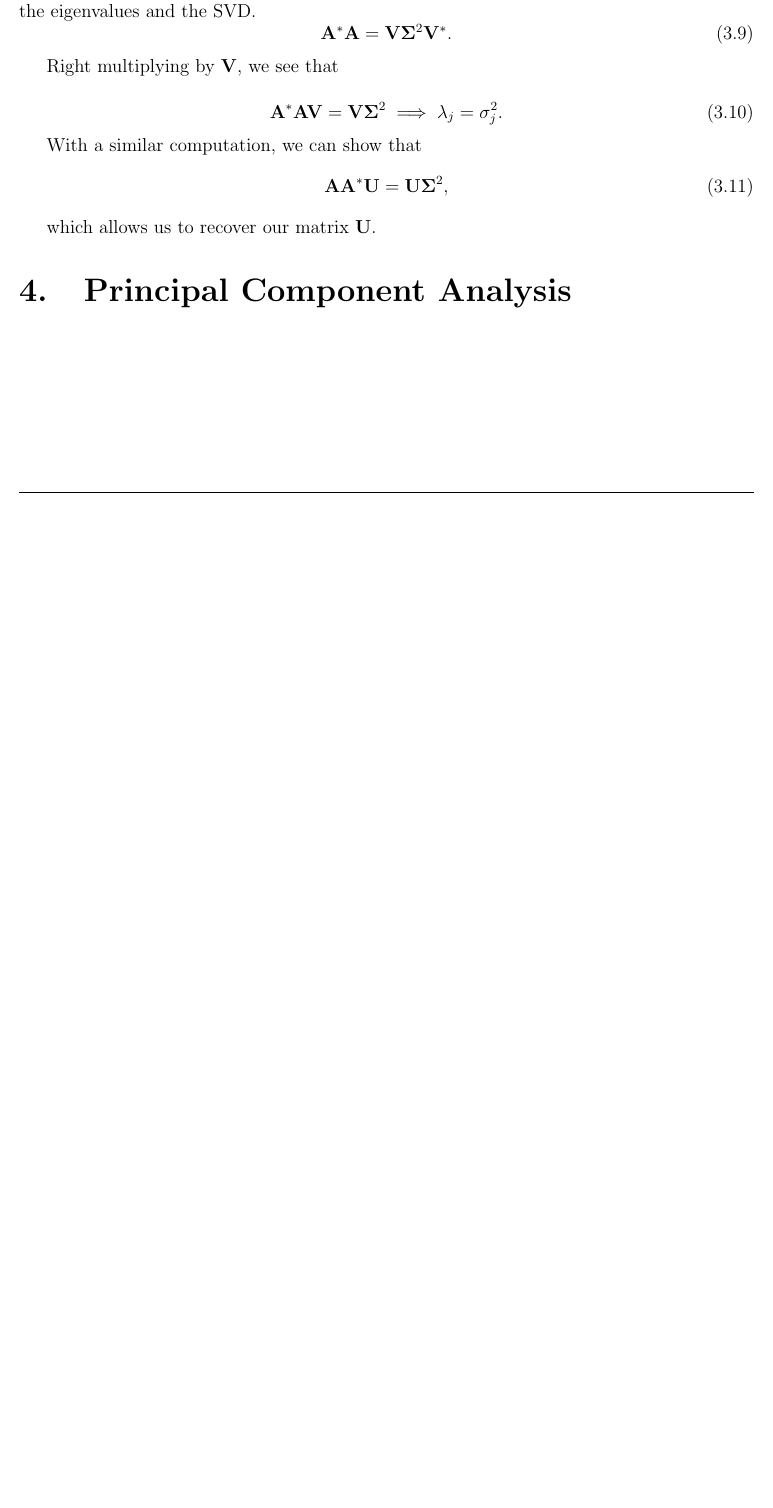
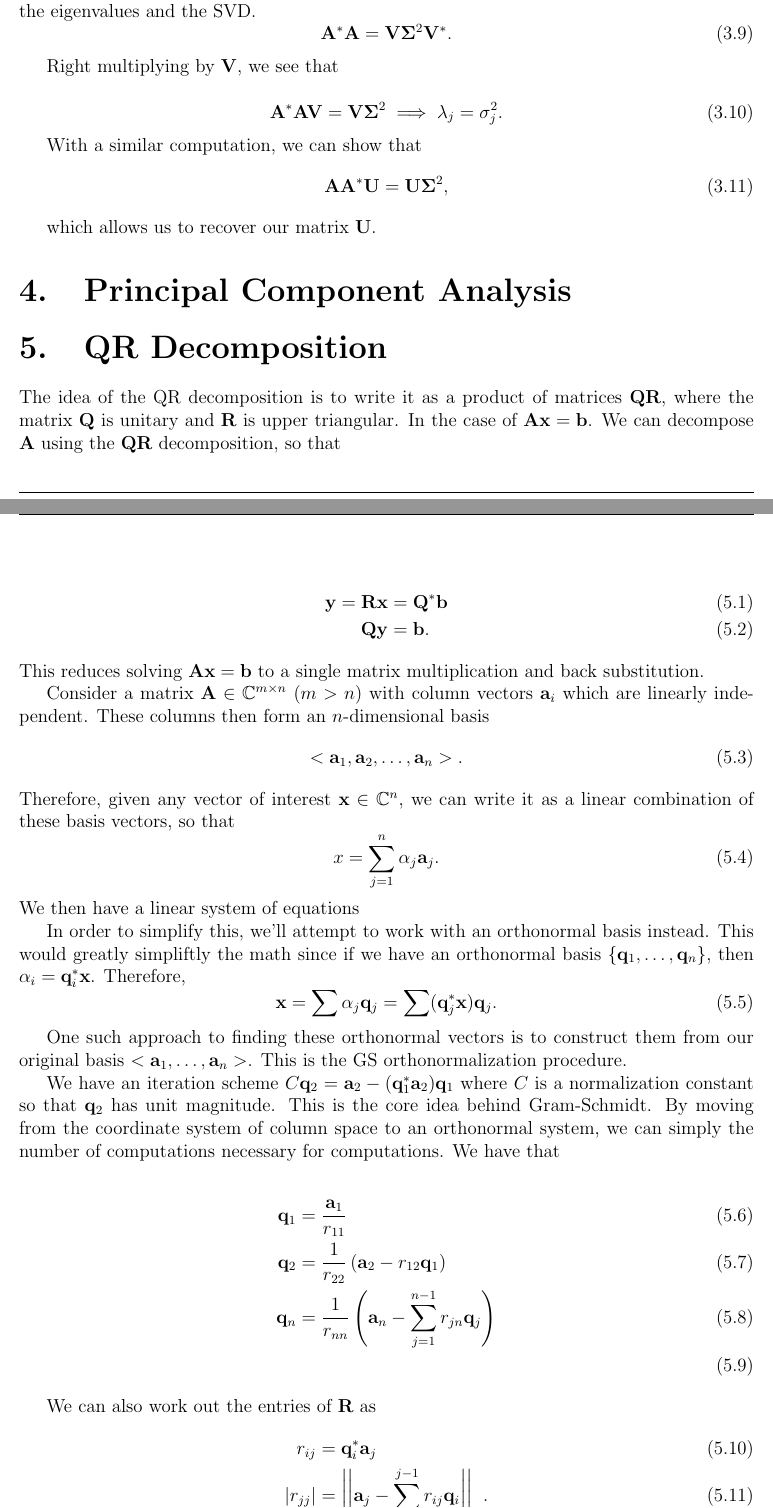
Before and after one commit to marlinfiggins/UW-AMATH-notes, a LaTeX document (AMATH-584A-Applied-Linear-Algebra/typed-notes/AMATH-584A-notes.tex): part of page 10 of 10 before the commit and two parts of pages 10 and 11 of 13 after it, the two joined at a grey line, cut so that both start at the same text, the shorter picture padded with empty space. Compiled offline with pdfLaTeX.

Commit message:
584 Notes updates 10/16

```diff
--- a/AMATH-584A-Applied-Linear-Algebra/typed-notes/AMATH-584A-notes.tex
+++ b/AMATH-584A-Applied-Linear-Algebra/typed-notes/AMATH-584A-notes.tex
@@ -629,3 +629,47 @@
 
 %NOTE: X^TX if pics are in columns
 
+\section{QR Decomposition}%
+\label{sec:qr_decomposition}
+
+The idea of the QR decomposition is to write it as a product of matrices $\vec{QR}$, where the matrix $\vec{Q}$ is unitary and $\vec{R}$ is upper triangular. In the case of $\vec{Ax} = \vec{b}$. We can decompose $\vec{A}$ using the $\vec{QR}$ decomposition, so that
+
+\begin{align}
+  \vec{y} =\vec{Rx} &= \vec{Q}^*\vec{b}\\
+  \vec{Qy} &= \vec{b}.
+\end{align}
+This reduces solving $\vec{Ax}=\vec{b}$ to a single matrix multiplication and back substitution.
+
+Consider a matrix $\vec{A} \in \bbC^{m\times n}$ ($m>n$) with column vectors $\vec{a}_i$ which are linearly independent. These columns then form an $n$-dimensional basis
+\begin{equation}
+  < \vec{a}_1, \vec{a}_2, \ldots, \vec{a}_n>.
+\end{equation} Therefore, given any vector of interest $\vec{x}\in \bbC^n$, we can write it as a linear combination of these basis vectors, so that
+\begin{equation}
+  x = \sum_{j=1}^{n} \alpha_j \vec{a}_j.
+\end{equation} We then have a linear system of equations
+%TODO: Retrieve from lecture video
+
+In order to simplify this, we'll attempt to work with an orthonormal basis instead. This would greatly simpliftly the math since if we have an orthonormal basis $\{\vec{q}_1, \ldots, \vec{q}_n \}$, then $\vec{\alpha}_i = \vec{q}^*_i \vec{x}$. Therefore,
+\begin{equation}
+  \vec{x} = \sum \alpha_j \vec{q}_j = \sum (\vec{q}_j ^* \vec{x}) \vec{q}_j.
+\end{equation}
+
+%TODO: Fill out details
+One such approach to finding these orthonormal vectors is to construct them from our original basis $<\vec{a}_1,\ldots, \vec{a}_n>$. This is the GS orthonormalization procedure.
+
+%TODO: Fill out details connecting these paragraphs.
+We have an iteration scheme $C\vec{q}_{2} = \vec{a}_{2} - (\vec{q}_{1}^* \vec{a}_{2})\vec{q}_{1}$ where $C$ is a normalization constant so that $\vec{q}_2$ has unit magnitude. This is the core idea behind Gram-Schmidt. By moving from the coordinate system of column space to an orthonormal system, we can simply the number of computations necessary for computations.
+%TODO: Rewrite and link to the QR decomposition.
+We have that
+
+\begin{align}
+  \vec{q}_1 &= \frac{\vec{a}_1}{r_{11}} \\
+  \vec{q}_2 &= \frac{1}{r_{22}}\left(\vec{a}_2 - r_{12}\vec{q}_1 \right)\\
+  \vec{q}_n &= \frac{1}{r_{nn}} \left( \vec{a}_n - \sum_{j=1}^{n-1} r_{jn}\vec{q}_j \right)\\
+\end{align}
+
+We can also work out the entries of $\vec{R}$ as
+\begin{align}
+  r_{ij} &= \vec{q}_i^*\vec{a}_j \\
+  \abs{r_{jj}} &= \norm{ \vec{a}_j - \sum_{i=1}^{j-1} r_{ij}\vec{q}_i }_2.
+\end{align}
@@ -631,0 +695 @@
+  \vec{x} \mapsto \vec{QQ}^*\vec{x}
```
Also changed, not shown: AMATH-584A-Applied-Linear-Algebra/typed-notes/AMATH-584A-notes.pdf, AMATH-584A-Applied-Linear-Algebra/typed-notes/AMATH-584A-notes.tex (68 more changed lines).
